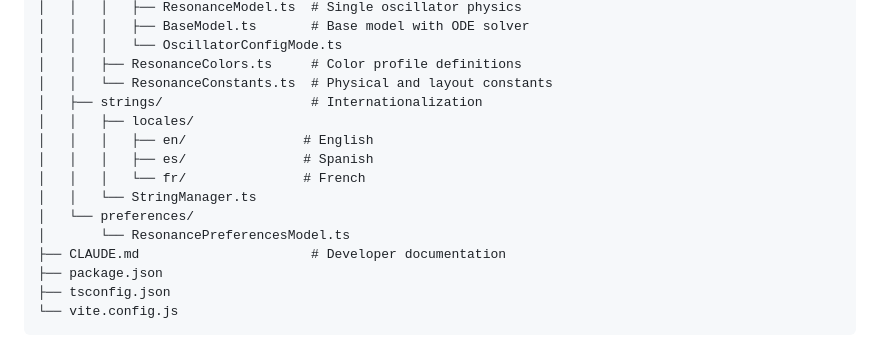
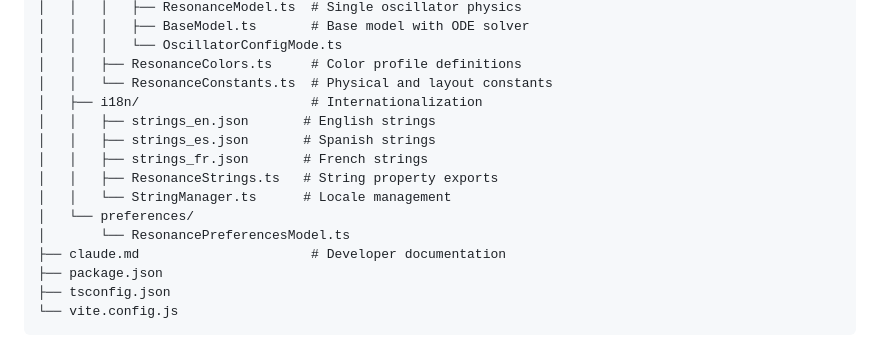
Before and after one commit to veillette/resonance, a Markdown page: README.md, the part around one of its changes. Rendered like a GitHub page.

Commit message:
improve documentation

```diff
--- a/README.md
+++ b/README.md
@@ -154,15 +154,15 @@ resonance/
 │   │   │   └── OscillatorConfigMode.ts
 │   │   ├── ResonanceColors.ts     # Color profile definitions
 │   │   └── ResonanceConstants.ts  # Physical and layout constants
-│   ├── strings/                   # Internationalization
-│   │   ├── locales/
-│   │   │   ├── en/               # English
-│   │   │   ├── es/               # Spanish
-│   │   │   └── fr/               # French
-│   │   └── StringManager.ts
+│   ├── i18n/                      # Internationalization
+│   │   ├── strings_en.json       # English strings
+│   │   ├── strings_es.json       # Spanish strings
+│   │   ├── strings_fr.json       # French strings
+│   │   ├── ResonanceStrings.ts   # String property exports
+│   │   └── StringManager.ts      # Locale management
 │   └── preferences/
 │       └── ResonancePreferencesModel.ts
-├── CLAUDE.md                      # Developer documentation
+├── claude.md                      # Developer documentation
 ├── package.json
 ├── tsconfig.json
 └── vite.config.js
```
Also changed, not shown: other parts of README.md (+1 -1 lines), claude.md (+21 -22 lines).
